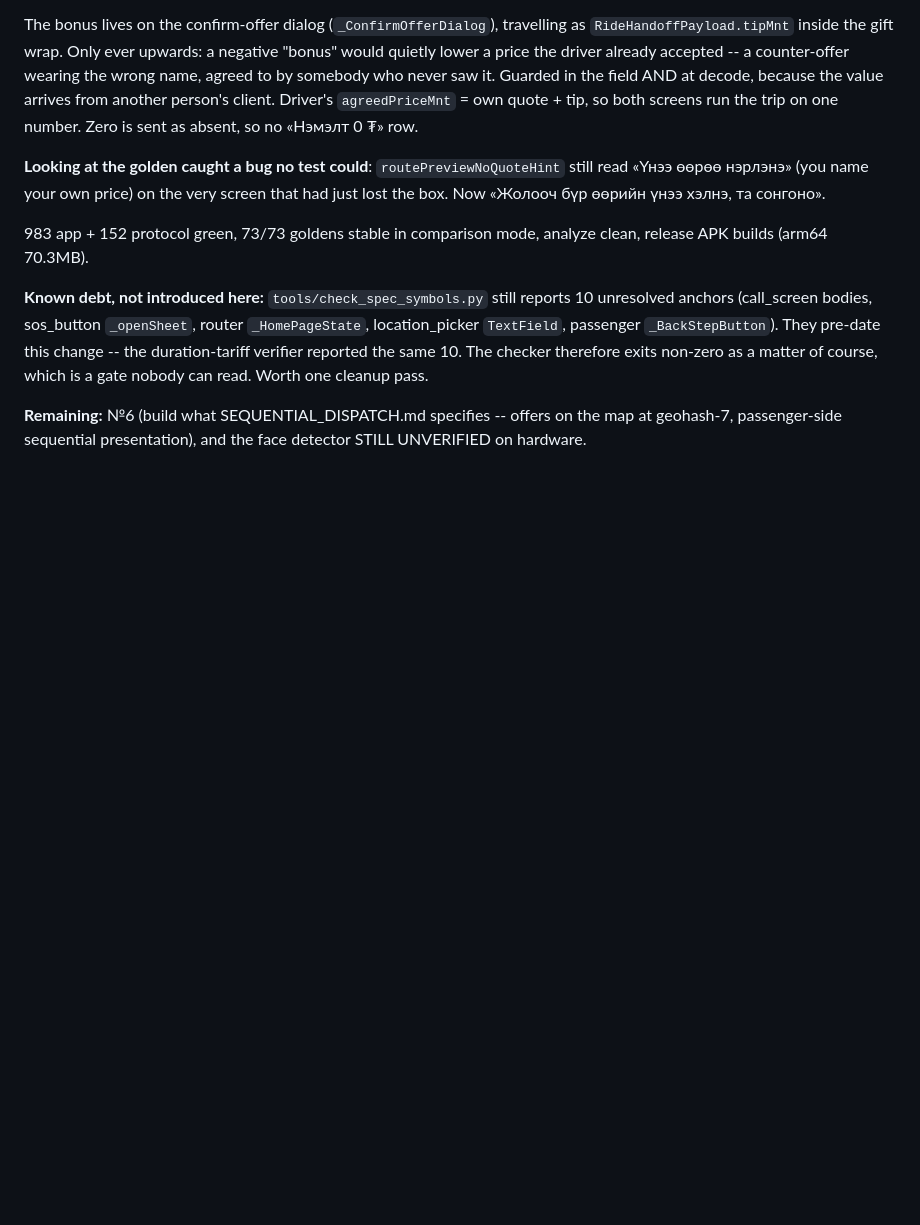
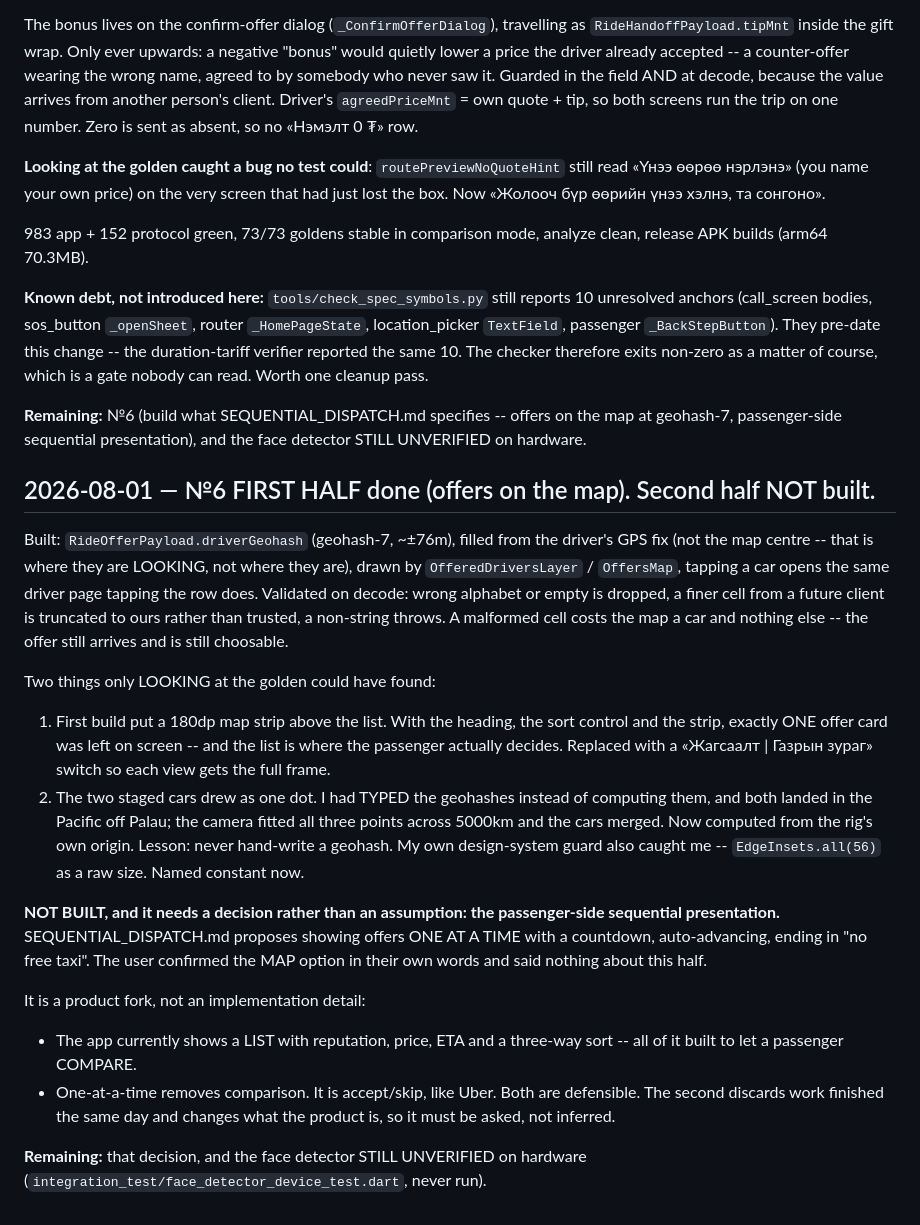
Before and after one commit to sergei10a-rgb/takhi, a Markdown page: .superpowers/sdd/progress.md, the part around the change. Drawn GitHub-style; blank space fills up the shorter version.

Commit message:
docs: №6-ийн эхний хагас дууссан, хоёр дахь нь шийдвэр хүлээж байна

```diff
--- a/.superpowers/sdd/progress.md
+++ b/.superpowers/sdd/progress.md
@@ -486,3 +486,41 @@ course, which is a gate nobody can read. Worth one cleanup pass.
 **Remaining:** №6 (build what SEQUENTIAL_DISPATCH.md specifies -- offers on the
 map at geohash-7, passenger-side sequential presentation), and the face
 detector STILL UNVERIFIED on hardware.
+
+## 2026-08-01 — №6 FIRST HALF done (offers on the map). Second half NOT built.
+
+Built: `RideOfferPayload.driverGeohash` (geohash-7, ~±76m), filled from the
+driver's GPS fix (not the map centre -- that is where they are LOOKING, not
+where they are), drawn by `OfferedDriversLayer` / `OffersMap`, tapping a car
+opens the same driver page tapping the row does. Validated on decode: wrong
+alphabet or empty is dropped, a finer cell from a future client is truncated
+to ours rather than trusted, a non-string throws. A malformed cell costs the
+map a car and nothing else -- the offer still arrives and is still choosable.
+
+Two things only LOOKING at the golden could have found:
+  1. First build put a 180dp map strip above the list. With the heading, the
+     sort control and the strip, exactly ONE offer card was left on screen --
+     and the list is where the passenger actually decides. Replaced with a
+     «Жагсаалт | Газрын зураг» switch so each view gets the full frame.
+  2. The two staged cars drew as one dot. I had TYPED the geohashes instead
+     of computing them, and both landed in the Pacific off Palau; the camera
+     fitted all three points across 5000km and the cars merged. Now computed
+     from the rig's own origin. Lesson: never hand-write a geohash.
+My own design-system guard also caught me -- `EdgeInsets.all(56)` as a raw
+size. Named constant now.
+
+**NOT BUILT, and it needs a decision rather than an assumption: the
+passenger-side sequential presentation.** SEQUENTIAL_DISPATCH.md proposes
+showing offers ONE AT A TIME with a countdown, auto-advancing, ending in "no
+free taxi". The user confirmed the MAP option in their own words and said
+nothing about this half.
+
+It is a product fork, not an implementation detail:
+  - The app currently shows a LIST with reputation, price, ETA and a
+    three-way sort -- all of it built to let a passenger COMPARE.
+  - One-at-a-time removes comparison. It is accept/skip, like Uber.
+Both are defensible. The second discards work finished the same day and
+changes what the product is, so it must be asked, not inferred.
+
+**Remaining:** that decision, and the face detector STILL UNVERIFIED on
+hardware (`integration_test/face_detector_device_test.dart`, never run).
```
